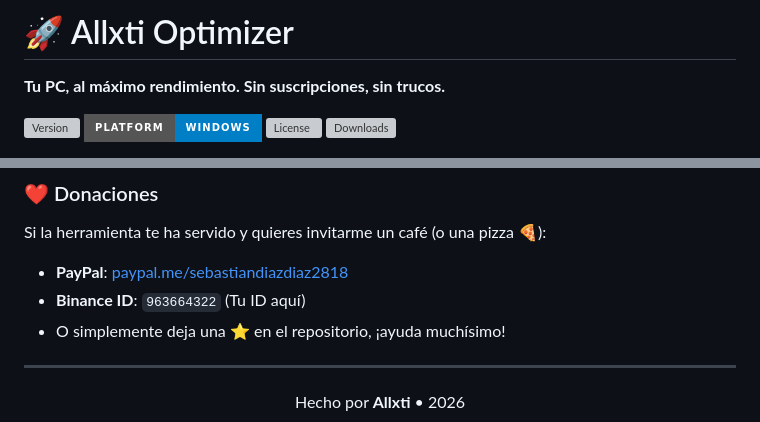
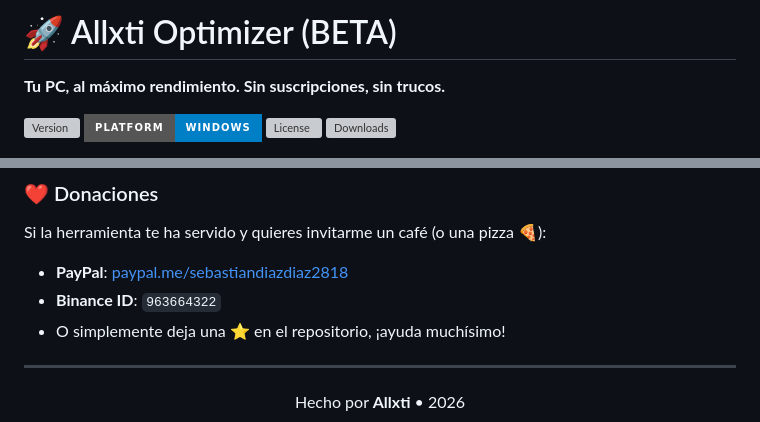
Before and after one commit to allxti/allxti.optimizer, a Markdown page: README.md, 2 parts joined by grey strips. GitHub-like rendering; badges without logos; grey boxes are pictures that could not be loaded.

```diff
--- a/README.md
+++ b/README.md
@@ -1,4 +1,4 @@
-# 🚀 Allxti Optimizer
+# 🚀 Allxti Optimizer (BETA)
 
   **Tu PC, al máximo rendimiento. Sin suscripciones, sin trucos.**
 
@@ -71,7 +71,7 @@ Este es un proyecto personal hecho con ❤️.
 Si la herramienta te ha servido y quieres invitarme un café (o una pizza 🍕):
 
 *   **PayPal**: [paypal.me/sebastiandiazdiaz2818](https://paypal.me/sebastiandiazdiaz2818)
-*   **Binance ID**: `963664322` (Tu ID aquí)
+*   **Binance ID**: `963664322`
 *   O simplemente deja una ⭐ en el repositorio, ¡ayuda muchísimo!
 
 ---
```
